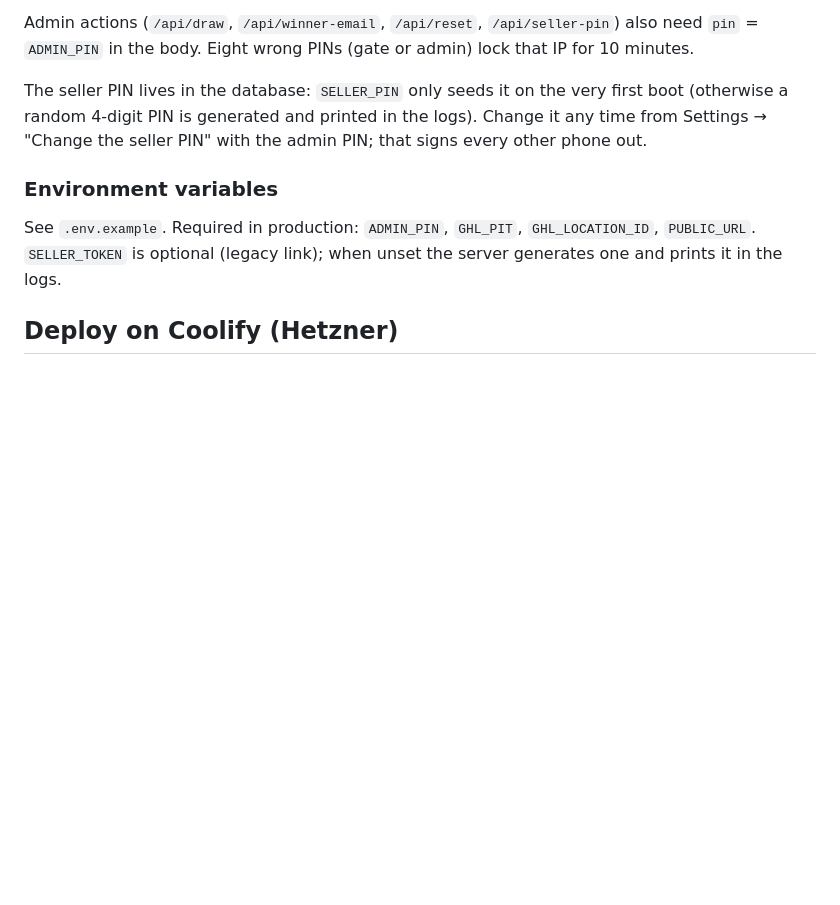
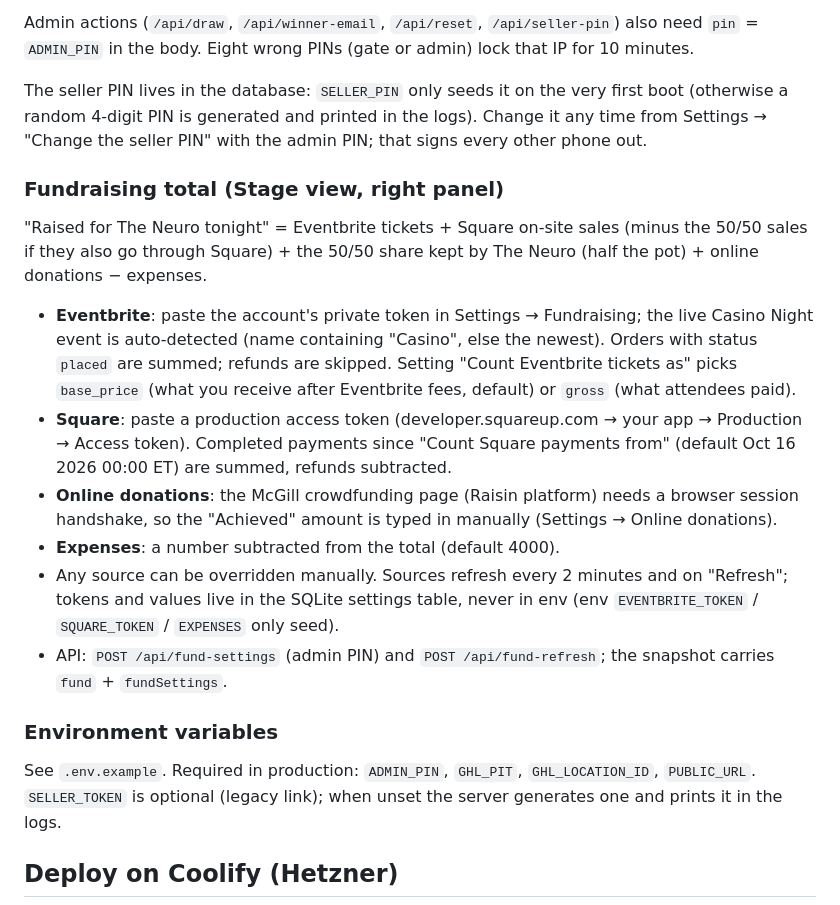
Before and after one commit to floodline/casino-5050, a Markdown page: README.md, the part around the change. Rendered like a GitHub page; blank space fills up the shorter version.

Commit message:
README: fundraising total

```diff
--- a/README.md
+++ b/README.md
@@ -33,6 +33,24 @@ The seller PIN lives in the database: `SELLER_PIN` only seeds it on the very fir
 4-digit PIN is generated and printed in the logs). Change it any time from Settings → "Change the seller PIN"
 with the admin PIN; that signs every other phone out.
 
+### Fundraising total (Stage view, right panel)
+
+"Raised for The Neuro tonight" = Eventbrite tickets + Square on-site sales (minus the 50/50 sales if they
+also go through Square) + the 50/50 share kept by The Neuro (half the pot) + online donations − expenses.
+
+- **Eventbrite**: paste the account's private token in Settings → Fundraising; the live Casino Night event is
+  auto-detected (name containing "Casino", else the newest). Orders with status `placed` are summed; refunds are
+  skipped. Setting "Count Eventbrite tickets as" picks `base_price` (what you receive after Eventbrite fees,
+  default) or `gross` (what attendees paid).
+- **Square**: paste a production access token (developer.squareup.com → your app → Production → Access token).
+  Completed payments since "Count Square payments from" (default Oct 16 2026 00:00 ET) are summed, refunds subtracted.
+- **Online donations**: the McGill crowdfunding page (Raisin platform) needs a browser session handshake, so the
+  "Achieved" amount is typed in manually (Settings → Online donations).
+- **Expenses**: a number subtracted from the total (default 4000).
+- Any source can be overridden manually. Sources refresh every 2 minutes and on "Refresh"; tokens and values
+  live in the SQLite settings table, never in env (env `EVENTBRITE_TOKEN` / `SQUARE_TOKEN` / `EXPENSES` only seed).
+- API: `POST /api/fund-settings` (admin PIN) and `POST /api/fund-refresh`; the snapshot carries `fund` + `fundSettings`.
+
 ### Environment variables
 
 See `.env.example`. Required in production: `ADMIN_PIN`, `GHL_PIT`, `GHL_LOCATION_ID`, `PUBLIC_URL`.
```
